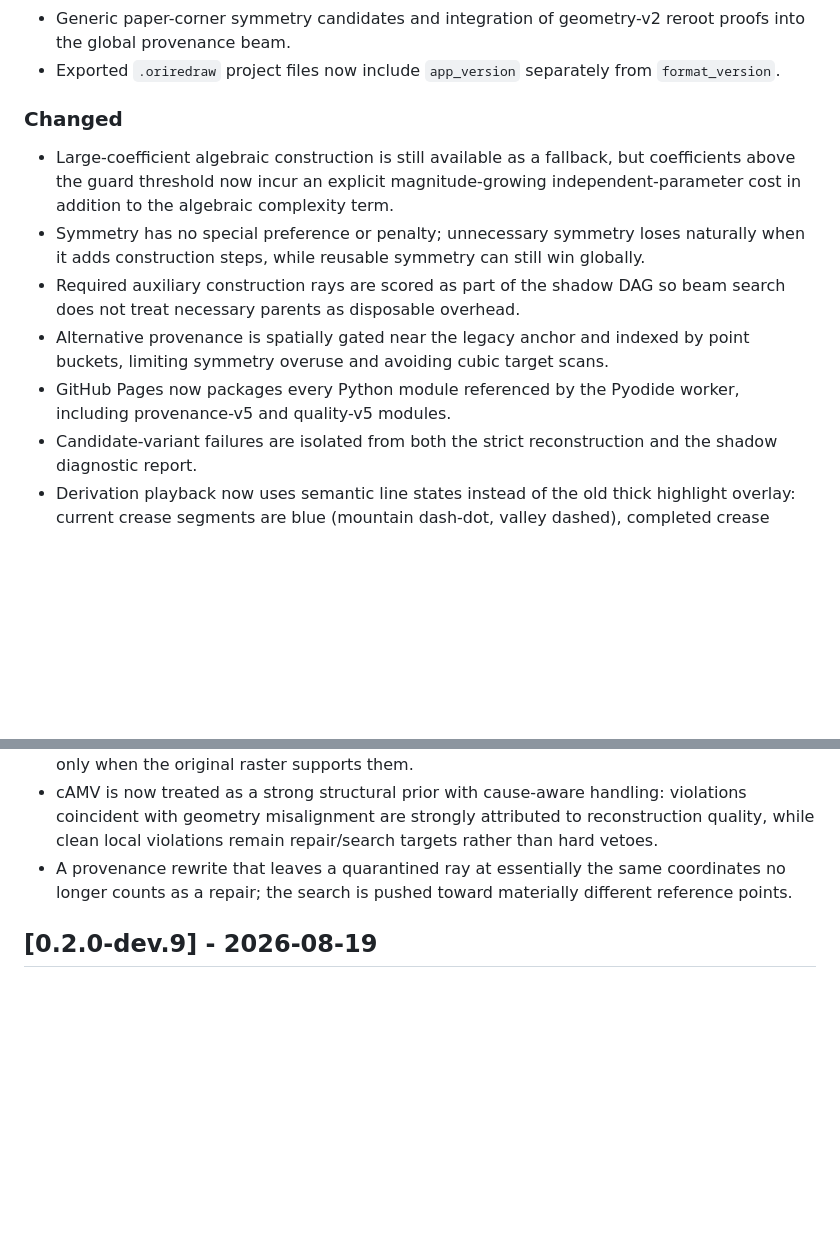
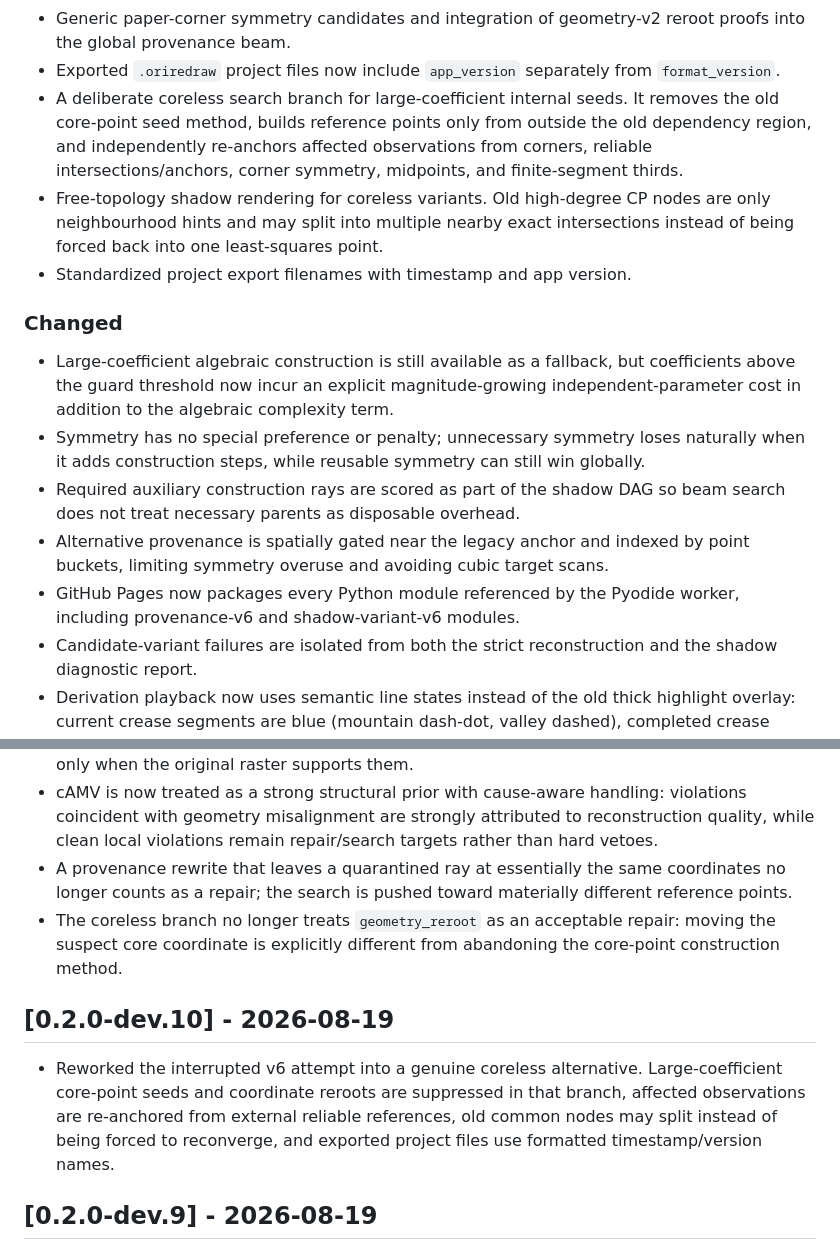
Before and after one commit to dhujsi/oriredraw, a Markdown page: CHANGELOG.md, 2 parts joined by grey strips. GitHub-like rendering; blank space fills up the shorter version.

Commit message:
Document genuine coreless search in dev.10

```diff
--- a/CHANGELOG.md
+++ b/CHANGELOG.md
@@ -22,19 +22,27 @@ All notable Oriredraw changes are recorded here. Versions follow Semantic Versio
 - Quality-v5 diagnostics that separate low-quality reconstructed geometry from unresolved image evidence. Near-miss endpoints and duplicate parallel ridges quarantine the current geometry hypothesis without discarding the underlying observation.
 - Generic paper-corner symmetry candidates and integration of geometry-v2 reroot proofs into the global provenance beam.
 - Exported `.oriredraw` project files now include `app_version` separately from `format_version`.
+- A deliberate coreless search branch for large-coefficient internal seeds. It removes the old core-point seed method, builds reference points only from outside the old dependency region, and independently re-anchors affected observations from corners, reliable intersections/anchors, corner symmetry, midpoints, and finite-segment thirds.
+- Free-topology shadow rendering for coreless variants. Old high-degree CP nodes are only neighbourhood hints and may split into multiple nearby exact intersections instead of being forced back into one least-squares point.
+- Standardized project export filenames with timestamp and app version.
 
 ### Changed
 - Large-coefficient algebraic construction is still available as a fallback, but coefficients above the guard threshold now incur an explicit magnitude-growing independent-parameter cost in addition to the algebraic complexity term.
 - Symmetry has no special preference or penalty; unnecessary symmetry loses naturally when it adds construction steps, while reusable symmetry can still win globally.
 - Required auxiliary construction rays are scored as part of the shadow DAG so beam search does not treat necessary parents as disposable overhead.
 - Alternative provenance is spatially gated near the legacy anchor and indexed by point buckets, limiting symmetry overuse and avoiding cubic target scans.
-- GitHub Pages now packages every Python module referenced by the Pyodide worker, including provenance-v5 and quality-v5 modules.
+- GitHub Pages now packages every Python module referenced by the Pyodide worker, including provenance-v6 and shadow-variant-v6 modules.
 - Candidate-variant failures are isolated from both the strict reconstruction and the shadow diagnostic report.
 - Derivation playback now uses semantic line states instead of the old thick highlight overlay: current crease segments are blue (mountain dash-dot, valley dashed), completed crease segments remain red dashed, and all historical construction helpers remain grey dashed even after their last dependency has been built.
 - The CP underlay is now off by default and remains an explicit viewing aid rather than part of the derivation drawing.
 - Ratio-line recovery no longer assumes a square or divides the paper boundary. Any reconstructed finite segment may supply simple ratio points; candidate creases are admitted only when the original raster supports them.
 - cAMV is now treated as a strong structural prior with cause-aware handling: violations coincident with geometry misalignment are strongly attributed to reconstruction quality, while clean local violations remain repair/search targets rather than hard vetoes.
 - A provenance rewrite that leaves a quarantined ray at essentially the same coordinates no longer counts as a repair; the search is pushed toward materially different reference points.
+- The coreless branch no longer treats `geometry_reroot` as an acceptable repair: moving the suspect core coordinate is explicitly different from abandoning the core-point construction method.
+
+## [0.2.0-dev.10] - 2026-08-19
+
+- Reworked the interrupted v6 attempt into a genuine coreless alternative. Large-coefficient core-point seeds and coordinate reroots are suppressed in that branch, affected observations are re-anchored from external reliable references, old common nodes may split instead of being forced to reconverge, and exported project files use formatted timestamp/version names.
 
 ## [0.2.0-dev.9] - 2026-08-19
 
```
